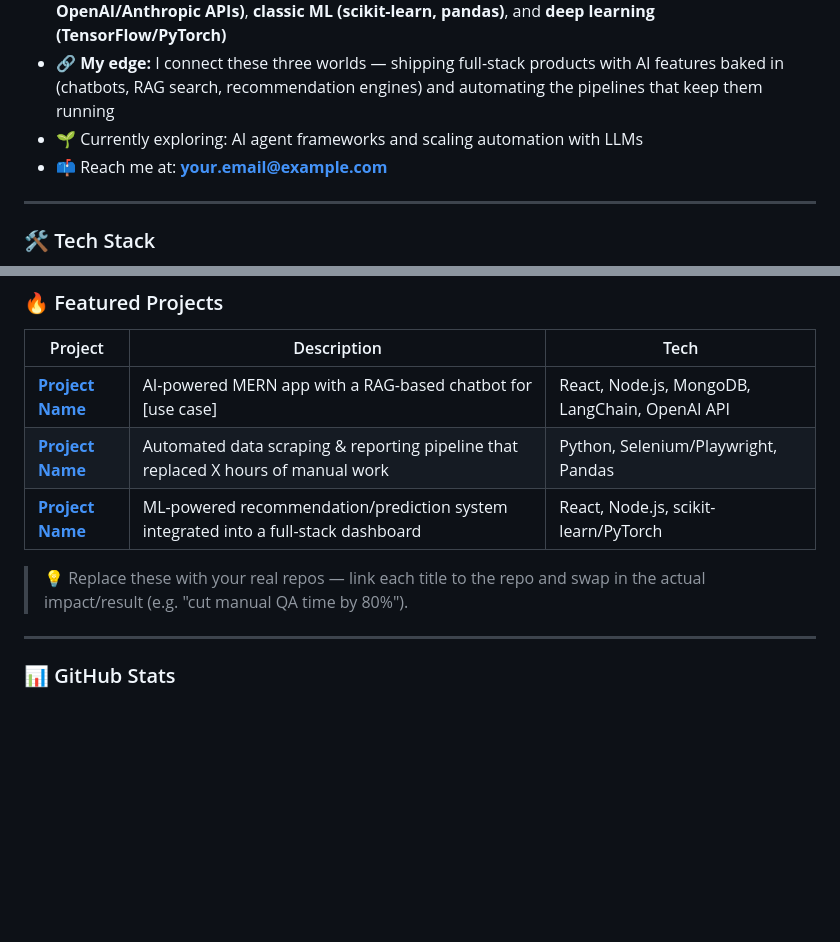
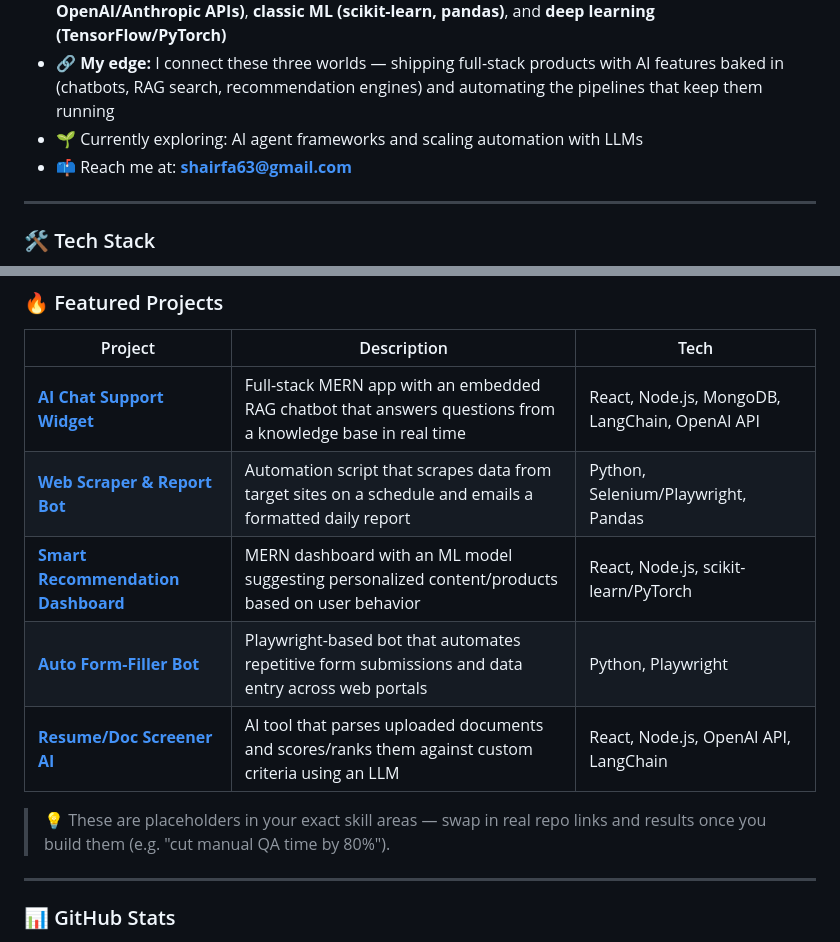
Before and after one commit to falakdev/falakdev, a Markdown page: README.md, 2 parts joined by grey strips. Drawn GitHub-style; blank space fills up the shorter version.

Commit message:
Revise README with new links and project details
Updated contact information and project descriptions in README.

```diff
--- a/README.md
+++ b/README.md
@@ -20,7 +20,7 @@
 - 🧠 **AI/ML Engineer** — working across **LLM applications (LangChain, RAG, AI agents, OpenAI/Anthropic APIs)**, **classic ML (scikit-learn, pandas)**, and **deep learning (TensorFlow/PyTorch)**
 - 🔗 **My edge:** I connect these three worlds — shipping full-stack products with AI features baked in (chatbots, RAG search, recommendation engines) and automating the pipelines that keep them running
 - 🌱 Currently exploring: AI agent frameworks and scaling automation with LLMs
-- 📫 Reach me at: **your.email@example.com**
+- 📫 Reach me at: **shairfa63@gmail.com**
 
 ---
 
@@ -73,11 +73,13 @@
 
 | Project | Description | Tech |
 |---|---|---|
-| **[Project Name](#)** | AI-powered MERN app with a RAG-based chatbot for [use case] | React, Node.js, MongoDB, LangChain, OpenAI API |
-| **[Project Name](#)** | Automated data scraping & reporting pipeline that replaced X hours of manual work | Python, Selenium/Playwright, Pandas |
-| **[Project Name](#)** | ML-powered recommendation/prediction system integrated into a full-stack dashboard | React, Node.js, scikit-learn/PyTorch |
+| **[AI Chat Support Widget](#)** | Full-stack MERN app with an embedded RAG chatbot that answers questions from a knowledge base in real time | React, Node.js, MongoDB, LangChain, OpenAI API |
+| **[Web Scraper & Report Bot](#)** | Automation script that scrapes data from target sites on a schedule and emails a formatted daily report | Python, Selenium/Playwright, Pandas |
+| **[Smart Recommendation Dashboard](#)** | MERN dashboard with an ML model suggesting personalized content/products based on user behavior | React, Node.js, scikit-learn/PyTorch |
+| **[Auto Form-Filler Bot](#)** | Playwright-based bot that automates repetitive form submissions and data entry across web portals | Python, Playwright |
+| **[Resume/Doc Screener AI](#)** | AI tool that parses uploaded documents and scores/ranks them against custom criteria using an LLM | React, Node.js, OpenAI API, LangChain |
 
-> 💡 Replace these with your real repos — link each title to the repo and swap in the actual impact/result (e.g. "cut manual QA time by 80%").
+> 💡 These are placeholders in your exact skill areas — swap in real repo links and results once you build them (e.g. "cut manual QA time by 80%").
 
 ---
 
```
Also changed, not shown: other parts of README.md (+3 -3 lines).
